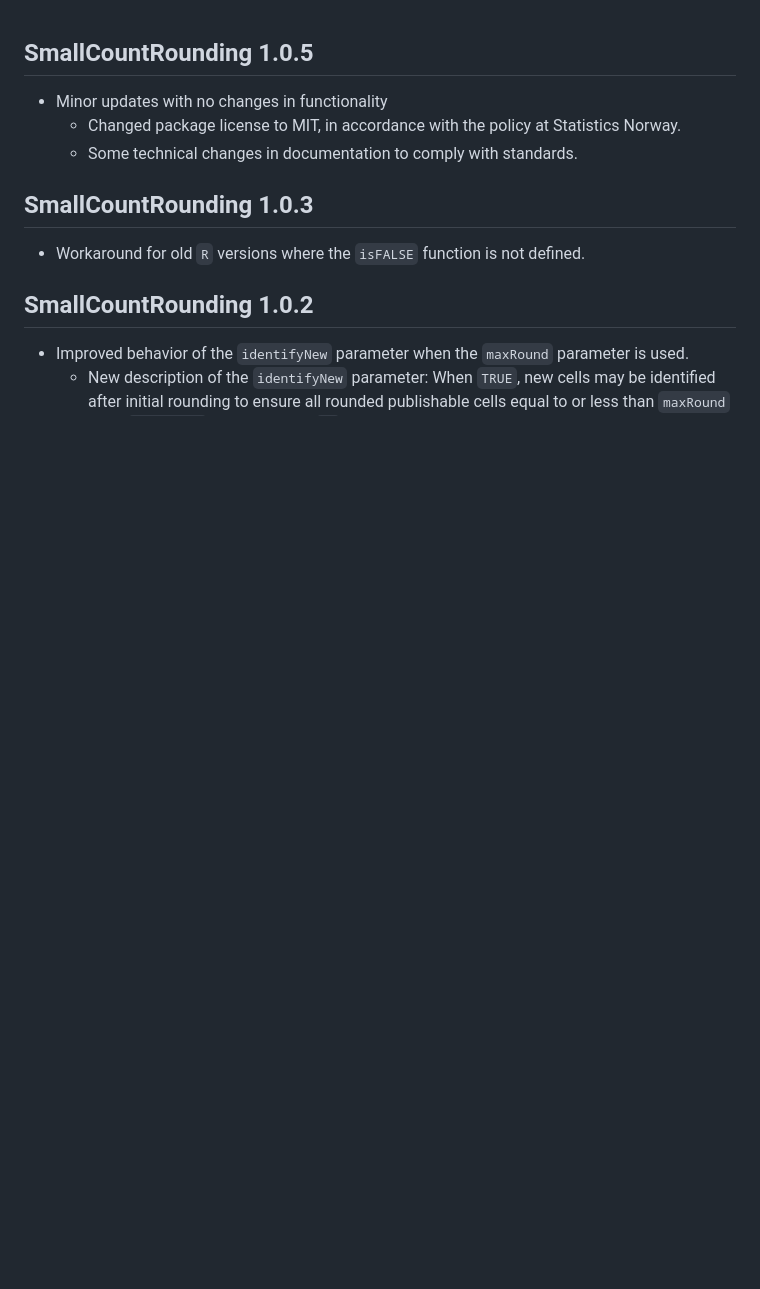
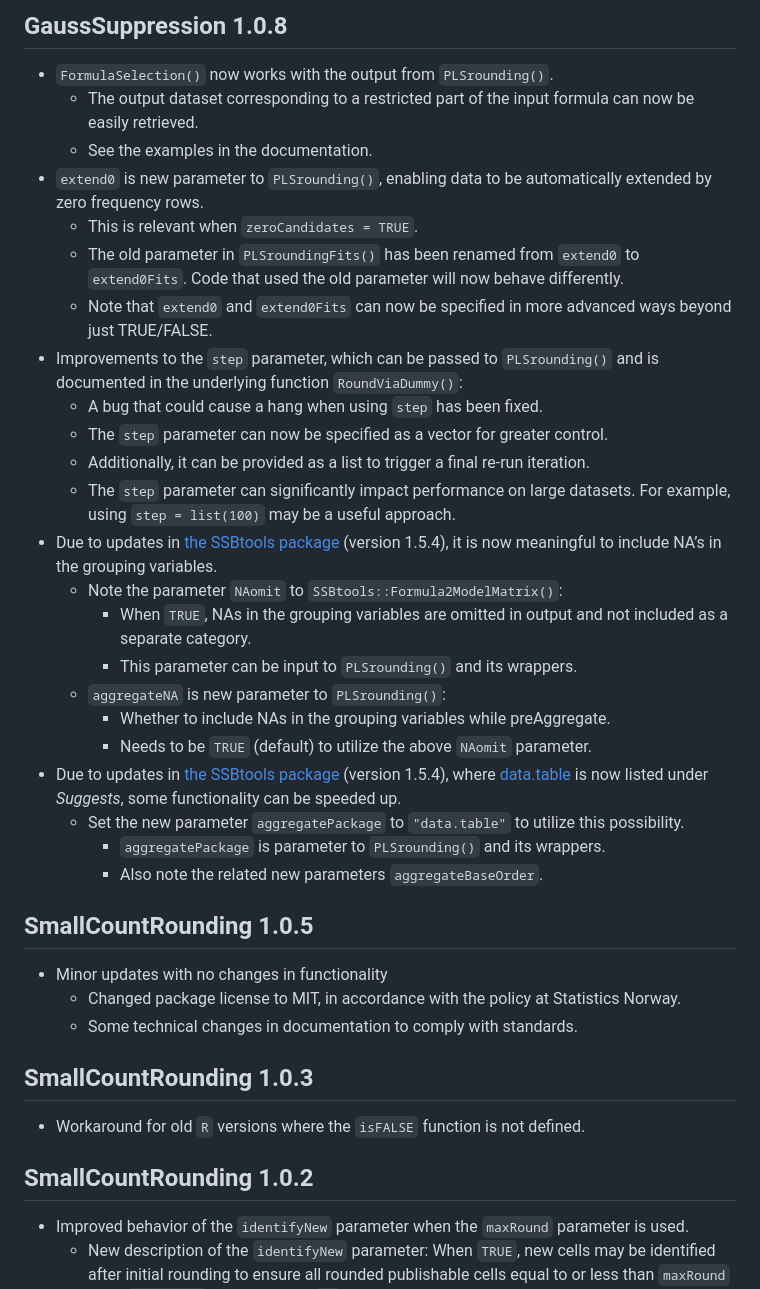
Before and after one commit to statisticsnorway/ssb-smallcountrounding, a Markdown page: NEWS.md, the part around the change. Drawn GitHub-style; blank space fills up the shorter version.

Commit message:
NEWS for next version

```diff
--- a/NEWS.md
+++ b/NEWS.md
@@ -1,3 +1,35 @@
+
+
+## GaussSuppression	1.0.8
+* `FormulaSelection()` now works with the output from `PLSrounding()`.
+  - The output dataset corresponding to a restricted part of the input formula can now be easily retrieved.
+  - See the examples in the documentation.
+* `extend0`  is new parameter to `PLSrounding()`, enabling data to be automatically extended by zero frequency rows.
+  - This is relevant when `zeroCandidates = TRUE`.
+  - The old parameter in `PLSroundingFits()` has been renamed from `extend0` to `extend0Fits`. Code that used the old parameter will now behave differently.
+  - Note that `extend0` and `extend0Fits` can now be specified in more advanced ways beyond just TRUE/FALSE.
+* Improvements to the `step` parameter, which can be passed to `PLSrounding()` and is documented in the underlying function `RoundViaDummy()`:
+  - A bug that could cause a hang when using `step` has been fixed.
+  - The `step` parameter can now be specified as a vector for greater control.
+  - Additionally, it can be provided as a list to trigger a final re-run iteration.
+  - The `step` parameter can significantly impact performance on large datasets. For example, using `step = list(100)` may be a useful approach.
+* Due to updates in [the SSBtools package](https://CRAN.R-project.org/package=SSBtools) (version 1.5.4),
+  it is now meaningful to include NA’s in the grouping variables.
+  - Note the parameter `NAomit` to `SSBtools::Formula2ModelMatrix()`:
+    * When `TRUE`, NAs in the grouping variables are omitted in output and not included as a separate category.
+    * This parameter can be input to `PLSrounding()` and its wrappers.
+  - `aggregateNA` is new parameter to `PLSrounding()`:
+    * Whether to include NAs in the grouping variables while preAggregate.
+    * Needs to be `TRUE` (default) to utilize the above `NAomit` parameter.
+* Due to updates in [the SSBtools package](https://CRAN.R-project.org/package=SSBtools) (version 1.5.4),
+  where [data.table](https://cran.r-project.org/package=data.table) is now listed under *Suggests*,
+  some functionality can be speeded up.
+  - Set the new parameter `aggregatePackage` to  `"data.table"` to utilize this possibility.
+    * `aggregatePackage` is parameter to `PLSrounding()` and its wrappers.
+    * Also note the related new parameters `aggregateBaseOrder`.
+
+
+
 ## SmallCountRounding	1.0.5
 * Minor updates with no changes in functionality
   - Changed package license to MIT, in accordance with the policy at Statistics Norway.
```
